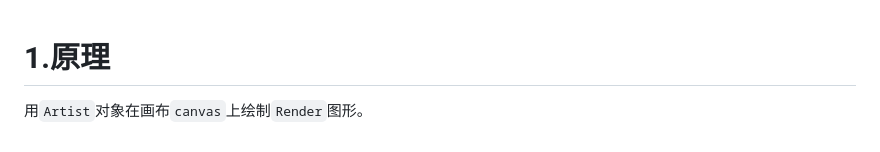
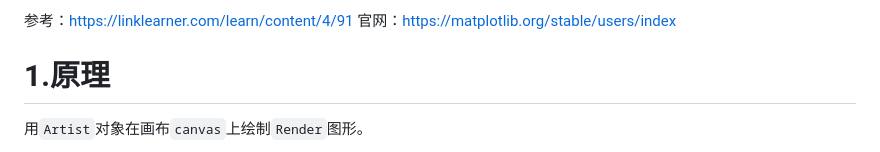
Before and after one commit to virtualxiaoman/MLDLRL, a Markdown page: plt.md, the part around the change. Rendered like a GitHub page.

```diff
--- a/plt.md
+++ b/plt.md
@@ -1,3 +1,6 @@
+参考：https://linklearner.com/learn/content/4/91
+官网：https://matplotlib.org/stable/users/index
+
 # 1.原理
 用`Artist`对象在画布`canvas`上绘制`Render`图形。
 - `matplotlib.backend_bases.FigureCanvas`绘图区，所有的图像都是在绘图区完成的
```
Also changed, not shown: README.md (+11 -5 lines), 扩散模型.md (added, +28 -0 lines), assets/扩散模型/images/image.png (added).
